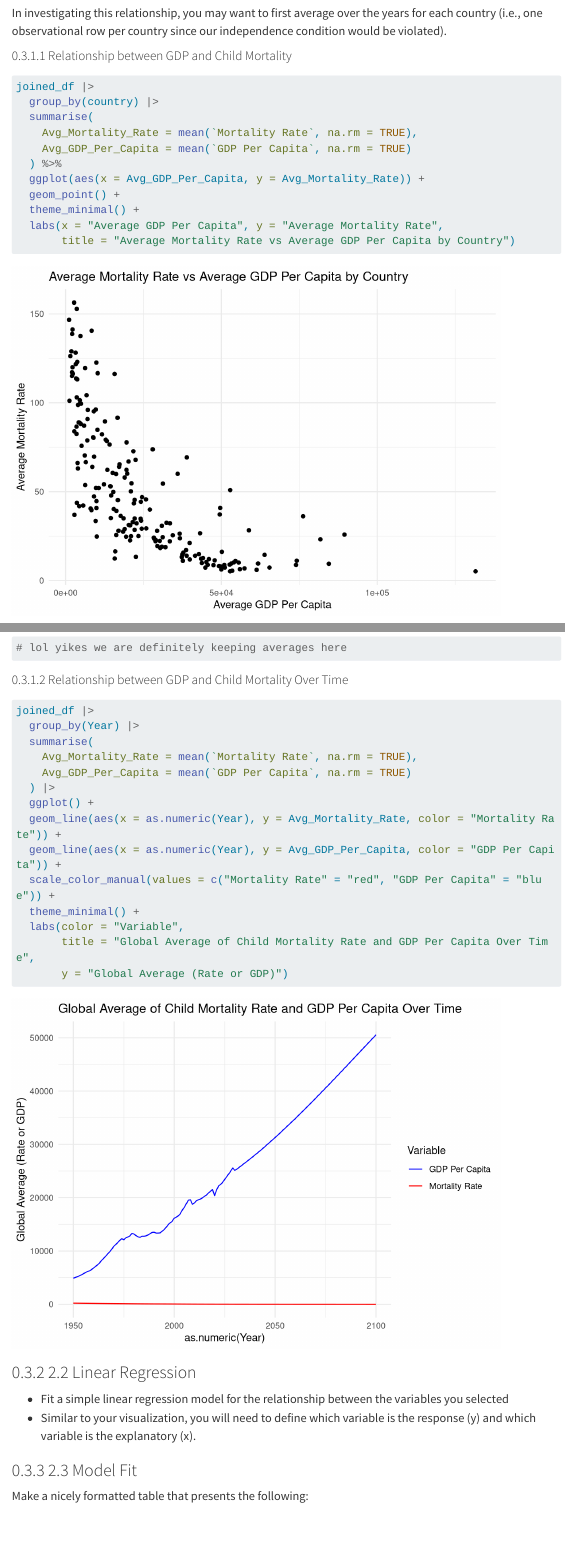
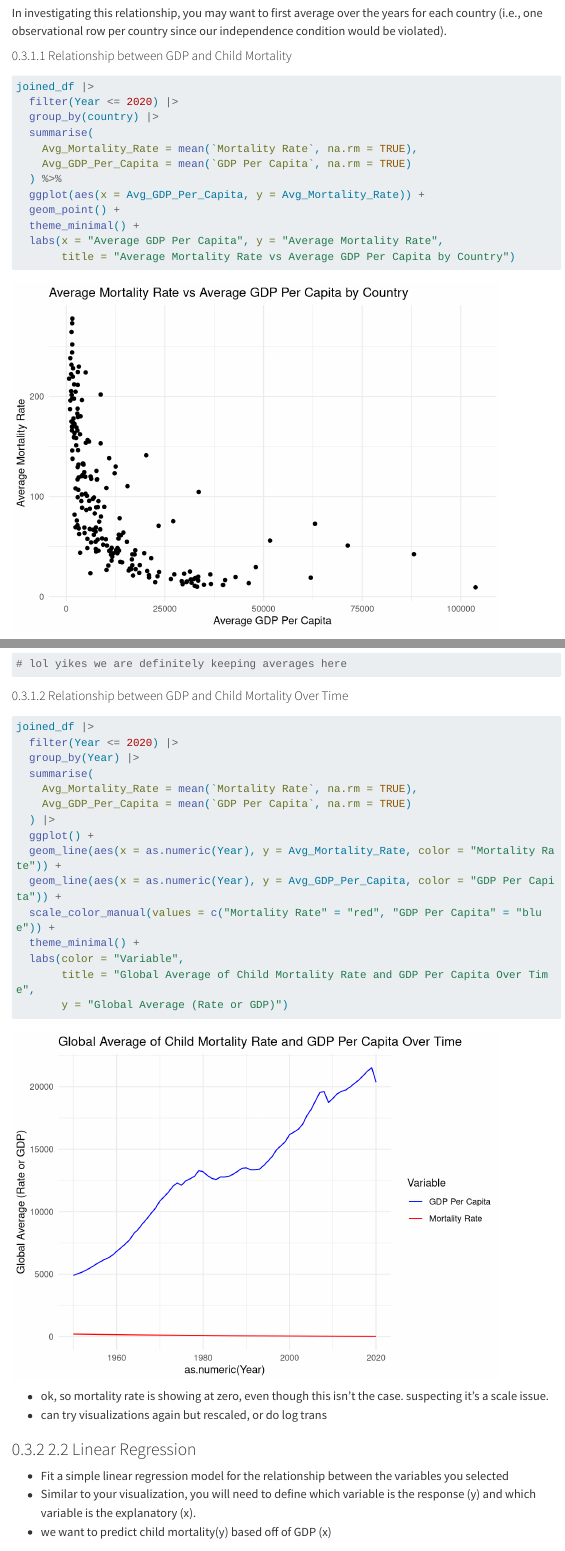
Before and after one commit to vilinh/stat-331-proj, a Quarto document (stat-331-proj.qmd): the page in a window 1100 px wide, from 10840 px down, and a second part further down, joined at a grey line. Rendered offline with R 4.5, knitr and Pandoc in place of Quarto, with nearby package versions; menus at the side of the page are left out; long lines of code are wrapped.

Commit message:
dinked around and made some notes

````diff
--- a/stat-331-proj.qmd
+++ b/stat-331-proj.qmd
@@ -167,6 +167,7 @@ In investigating this relationship, you may want to first average over the years
 ```{r}
 
 joined_df |>
+  filter(Year <= 2020) |>
   group_by(country) |>
   summarise(
     Avg_Mortality_Rate = mean(`Mortality Rate`, na.rm = TRUE),
@@ -193,6 +194,7 @@ ggplot(joined_df, aes(x = `GDP Per Capita`, y = `Mortality Rate`)) +
 #### Relationship between GDP and Child Mortality Over Time
 ```{r}
 joined_df |>
+  filter(Year <= 2020) |>
   group_by(Year) |>
   summarise(
     Avg_Mortality_Rate = mean(`Mortality Rate`, na.rm = TRUE),
@@ -209,11 +211,15 @@ joined_df |>
 
 ```
 
+- ok, so mortality rate is showing at zero, even though this isn't the case. suspecting it's a scale issue.
+- can try visualizations again but rescaled, or do log trans
+
 
 
 ### 2.2 Linear Regression
 - Fit a simple linear regression model for the relationship between the variables you selected
 - Similar to your visualization, you will need to define which variable is the response (y) and which variable is the explanatory (x).
+- we want to predict child mortality(y) based off of GDP (x)
 
 ### 2.3 Model Fit
 
````
